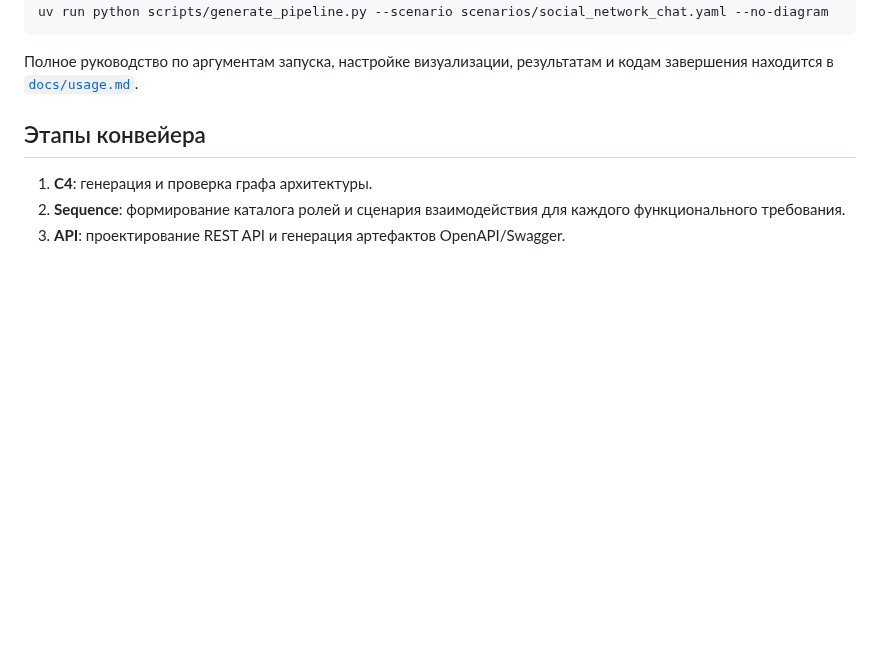
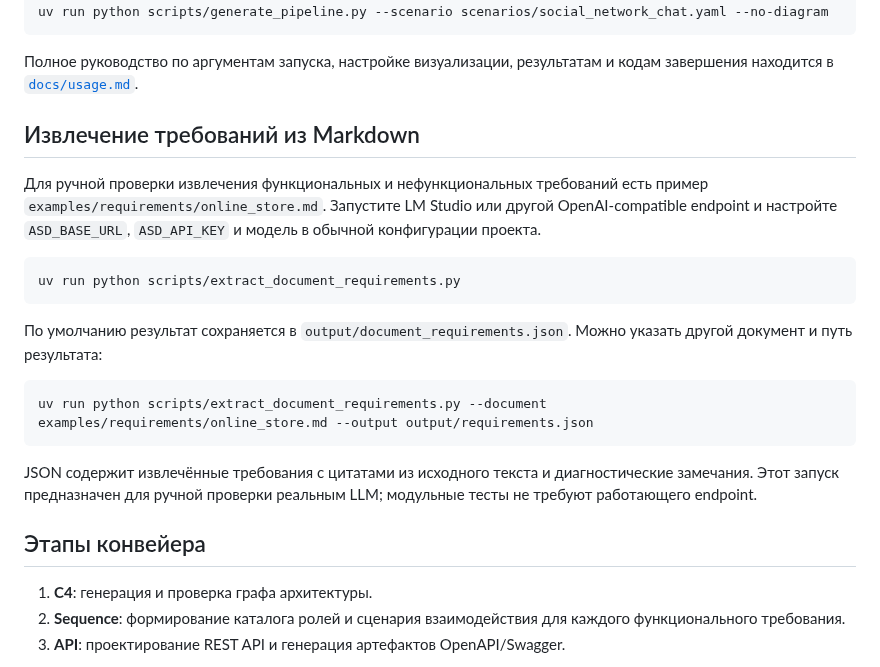
Before and after one commit to Volodya1000/AutoSystemDesign, a Markdown page: README.md, the part around the change. GitHub-like rendering; blank space fills up the shorter version.

Commit message:
docs: document manual requirements extraction example

````diff
--- a/README.md
+++ b/README.md
@@ -41,6 +41,27 @@ uv run python scripts/generate_pipeline.py --scenario scenarios/social_network_c
 ```
 
 Полное руководство по аргументам запуска, настройке визуализации, результатам и кодам завершения находится в [`docs/usage.md`](docs/usage.md).
+
+## Извлечение требований из Markdown
+
+Для ручной проверки извлечения функциональных и нефункциональных требований есть пример
+`examples/requirements/online_store.md`. Запустите LM Studio или другой OpenAI-compatible
+endpoint и настройте `ASD_BASE_URL`, `ASD_API_KEY` и модель в обычной конфигурации проекта.
+
+```bash
+uv run python scripts/extract_document_requirements.py
+```
+
+По умолчанию результат сохраняется в `output/document_requirements.json`. Можно указать
+другой документ и путь результата:
+
+```bash
+uv run python scripts/extract_document_requirements.py --document examples/requirements/online_store.md --output output/requirements.json
+```
+
+JSON содержит извлечённые требования с цитатами из исходного текста и диагностические
+замечания. Этот запуск предназначен для ручной проверки реальным LLM; модульные тесты
+не требуют работающего endpoint.
 
 ## Этапы конвейера
 
````
